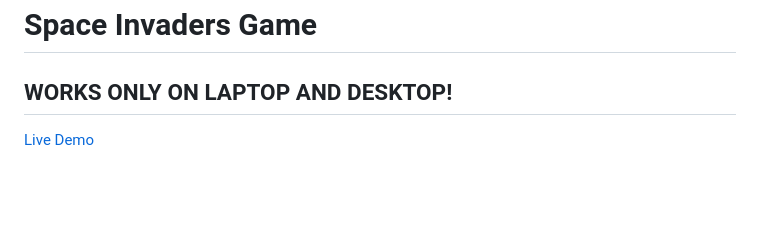
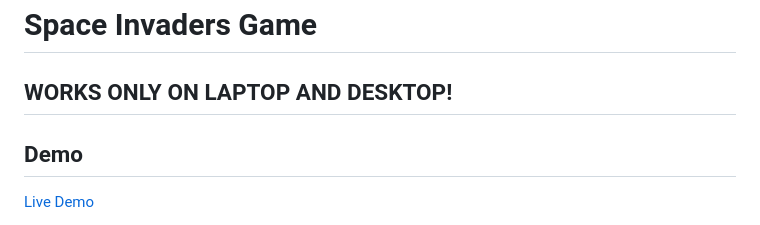
Before and after one commit to BamberDev/Space-Invaders-JS, a Markdown page: README.md, the part around the change. Rendered like a GitHub page; blank space fills up the shorter version.

```diff
--- a/README.md
+++ b/README.md
@@ -1,6 +1,8 @@
 # Space Invaders Game
 
 ## WORKS ONLY ON LAPTOP AND DESKTOP!
+
+## Demo
 
 [Live Demo](https://spaceinvadersjs.netlify.app/)
 
```
